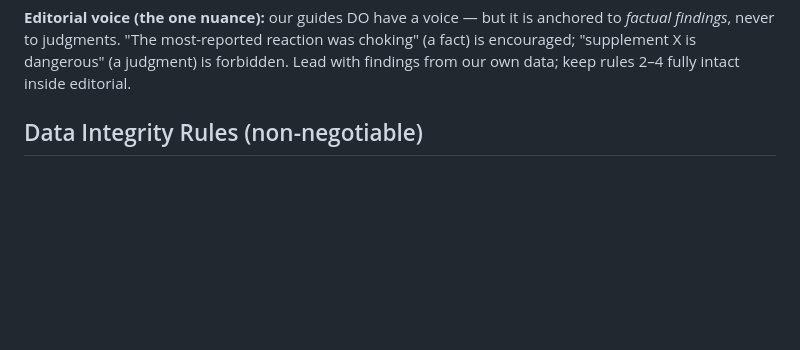
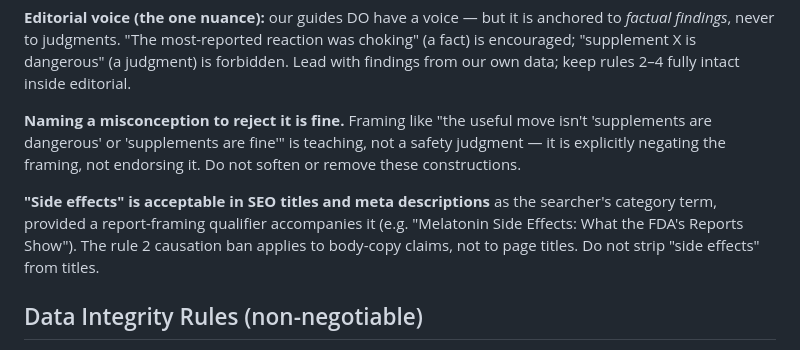
Before and after one commit to malcolm15/supplementfiles, a Markdown page: CLAUDE.md, the part around the change. Drawn GitHub-style; blank space fills up the shorter version.

Commit message:
CLAUDE.md: clarify guardrail exceptions for editorial voice
- Naming a misconception to reject it is permitted (teaching, not judgment)
- "Side effects" is acceptable in SEO titles with a report-framing qualifier;
  rule 2 causation ban applies to body-copy claims, not page titles

Co-Authored-By: Claude Sonnet 4.6 <noreply@anthropic.com>

```diff
--- a/CLAUDE.md
+++ b/CLAUDE.md
@@ -44,6 +44,16 @@ Non-negotiable. Apply to all code, copy, and content:
 *factual findings*, never to judgments. "The most-reported reaction was choking" (a fact) is
 encouraged; "supplement X is dangerous" (a judgment) is forbidden. Lead with findings from our
 own data; keep rules 2–4 fully intact inside editorial.
+
+**Naming a misconception to reject it is fine.** Framing like "the useful move isn't
+'supplements are dangerous' or 'supplements are fine'" is teaching, not a safety judgment —
+it is explicitly negating the framing, not endorsing it. Do not soften or remove these
+constructions.
+
+**"Side effects" is acceptable in SEO titles and meta descriptions** as the searcher's
+category term, provided a report-framing qualifier accompanies it (e.g. "Melatonin Side
+Effects: What the FDA's Reports Show"). The rule 2 causation ban applies to body-copy claims,
+not to page titles. Do not strip "side effects" from titles.
 
 ## Data Integrity Rules (non-negotiable)
 
```
